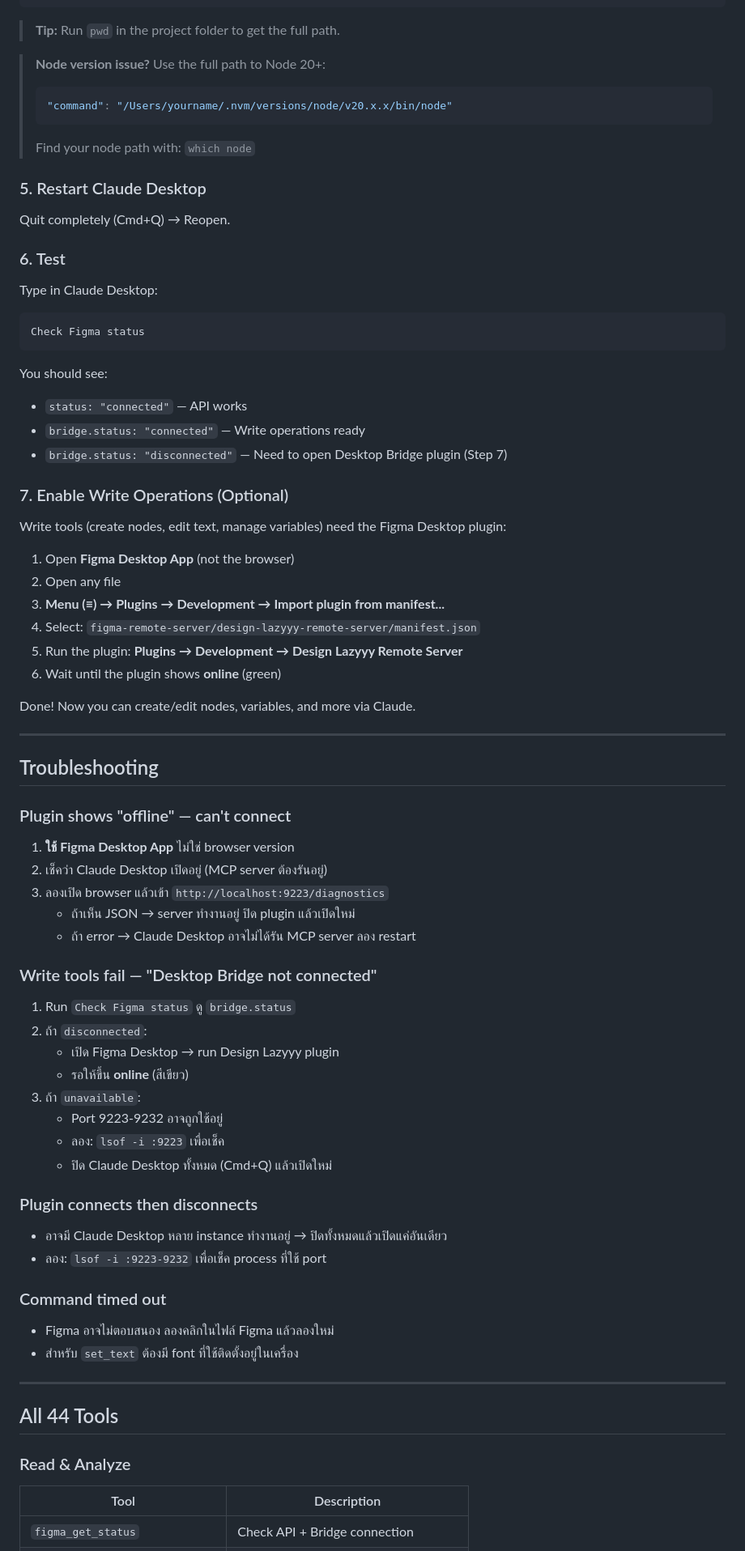
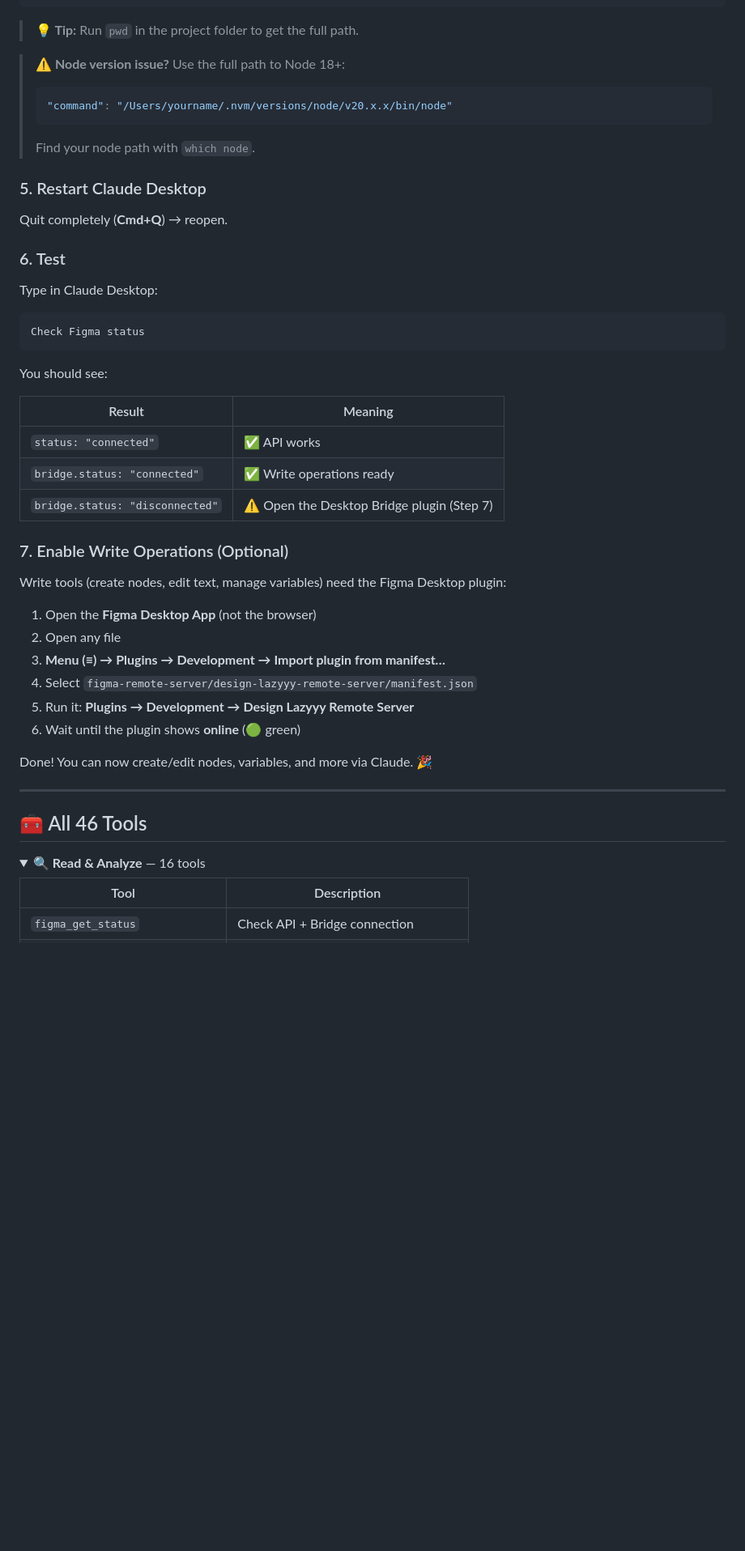
Before and after one commit to plugin87/figma-remote-server, a Markdown page: README.md, the part around one of its changes. Shown at 81% size. Rendered like a GitHub page; blank space fills up the shorter version.

````diff
--- a/README.md
+++ b/README.md
@@ -56,18 +82,17 @@ Edit config file:
 }
 ```
 
-> **Tip:** Run `pwd` in the project folder to get the full path.
+> **💡 Tip:** Run `pwd` in the project folder to get the full path.
 
-> **Node version issue?** Use the full path to Node 20+:
+> **⚠️ Node version issue?** Use the full path to Node 18+:
 > ```json
 > "command": "/Users/yourname/.nvm/versions/node/v20.x.x/bin/node"
 > ```
->
-> Find your node path with: `which node`
+> Find your node path with `which node`.
 
 ### 5. Restart Claude Desktop
 
-Quit completely (Cmd+Q) → Reopen.
+Quit completely (**Cmd+Q**) → reopen.
 
 ### 6. Test
 
@@ -78,61 +103,33 @@ Check Figma status
 ```
 
 You should see:
-- `status: "connected"` — API works
-- `bridge.status: "connected"` — Write operations ready
-- `bridge.status: "disconnected"` — Need to open Desktop Bridge plugin (Step 7)
+
+| Result | Meaning |
+|--------|---------|
+| `status: "connected"` | ✅ API works |
+| `bridge.status: "connected"` | ✅ Write operations ready |
+| `bridge.status: "disconnected"` | ⚠️ Open the Desktop Bridge plugin (Step 7) |
 
 ### 7. Enable Write Operations (Optional)
 
 Write tools (create nodes, edit text, manage variables) need the Figma Desktop plugin:
 
-1. Open **Figma Desktop App** (not the browser)
+1. Open the **Figma Desktop App** (not the browser)
 2. Open any file
-3. **Menu (≡) → Plugins → Development → Import plugin from manifest...**
-4. Select: `figma-remote-server/design-lazyyy-remote-server/manifest.json`
-5. Run the plugin: **Plugins → Development → Design Lazyyy Remote Server**
-6. Wait until the plugin shows **online** (green)
+3. **Menu (≡) → Plugins → Development → Import plugin from manifest…**
+4. Select `figma-remote-server/design-lazyyy-remote-server/manifest.json`
+5. Run it: **Plugins → Development → Design Lazyyy Remote Server**
+6. Wait until the plugin shows **online** (🟢 green)
 
-Done! Now you can create/edit nodes, variables, and more via Claude.
+Done! You can now create/edit nodes, variables, and more via Claude. 🎉
 
 ---
 
-## Troubleshooting
+## 🧰 All 46 Tools
 
-### Plugin shows "offline" — can't connect
+<details open>
+<summary><b>🔍 Read &amp; Analyze</b> — 16 tools</summary>
 
-1. **ใช้ Figma Desktop App** ไม่ใช่ browser version
-2. เช็คว่า Claude Desktop เปิดอยู่ (MCP server ต้องรันอยู่)
-3. ลองเปิด browser แล้วเข้า `http://localhost:9223/diagnostics`
-   - ถ้าเห็น JSON → server ทำงานอยู่ ปิด plugin แล้วเปิดใหม่
-   - ถ้า error → Claude Desktop อาจไม่ได้รัน MCP server ลอง restart
-
-### Write tools fail — "Desktop Bridge not connected"
-
-1. Run `Check Figma status` ดู `bridge.status`
-2. ถ้า `disconnected`:
-   - เปิด Figma Desktop → run Design Lazyyy plugin
-   - รอให้ขึ้น **online** (สีเขียว)
-3. ถ้า `unavailable`:
-   - Port 9223-9232 อาจถูกใช้อยู่
-   - ลอง: `lsof -i :9223` เพื่อเช็ค
-   - ปิด Claude Desktop ทั้งหมด (Cmd+Q) แล้วเปิดใหม่
-
-### Plugin connects then disconnects
-
-- อาจมี Claude Desktop หลาย instance ทำงานอยู่ → ปิดทั้งหมดแล้วเปิดแค่อันเดียว
-- ลอง: `lsof -i :9223-9232` เพื่อเช็ค process ที่ใช้ port
-
-### Command timed out
-
-- Figma อาจไม่ตอบสนอง ลองคลิกในไฟล์ Figma แล้วลองใหม่
-- สำหรับ `set_text` ต้องมี font ที่ใช้ติดตั้งอยู่ในเครื่อง
-
----
-
-## All 44 Tools
-
-### Read & Analyze
 | Tool | Description |
 |------|-------------|
 | `figma_get_status` | Check API + Bridge connection |
````
Also changed, not shown: other parts of README.md (+118 -20 lines).
